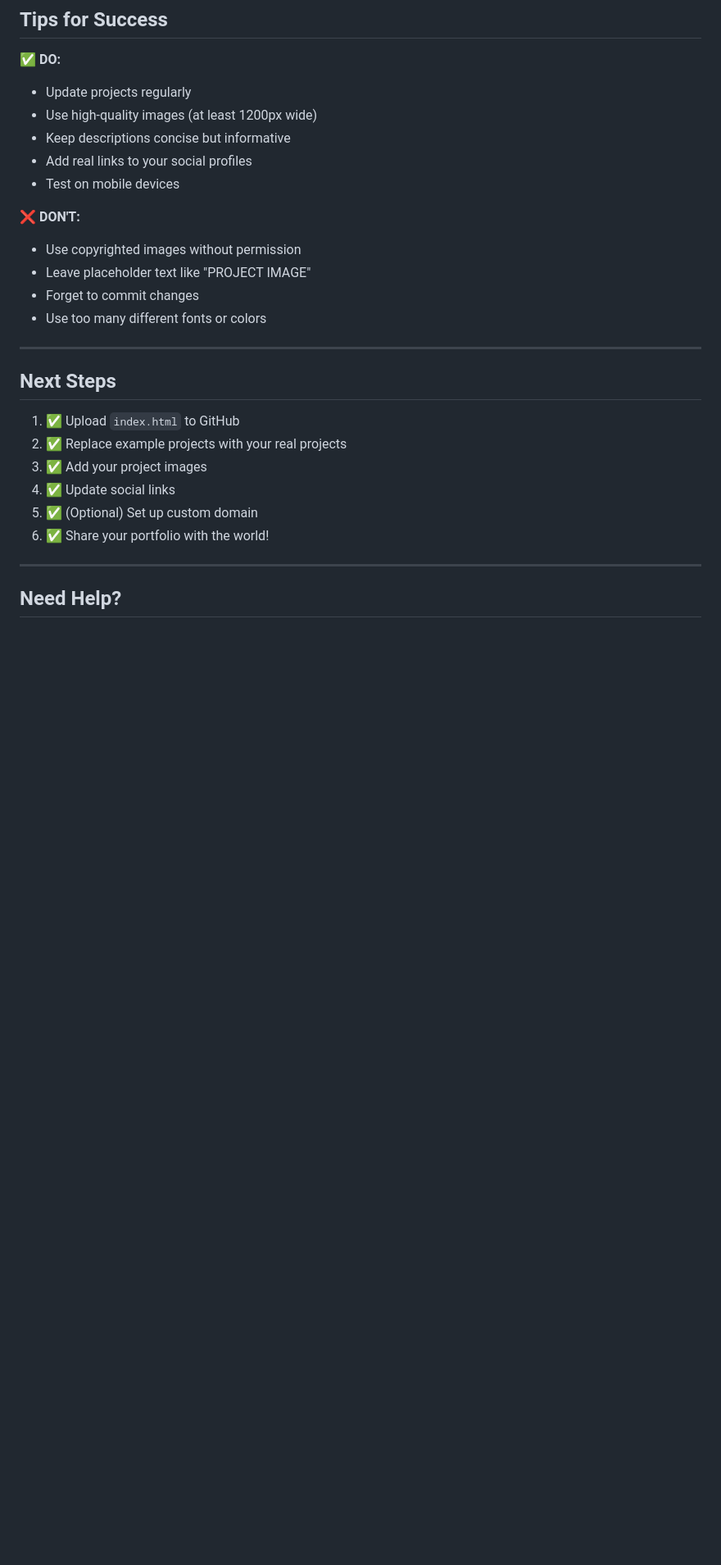
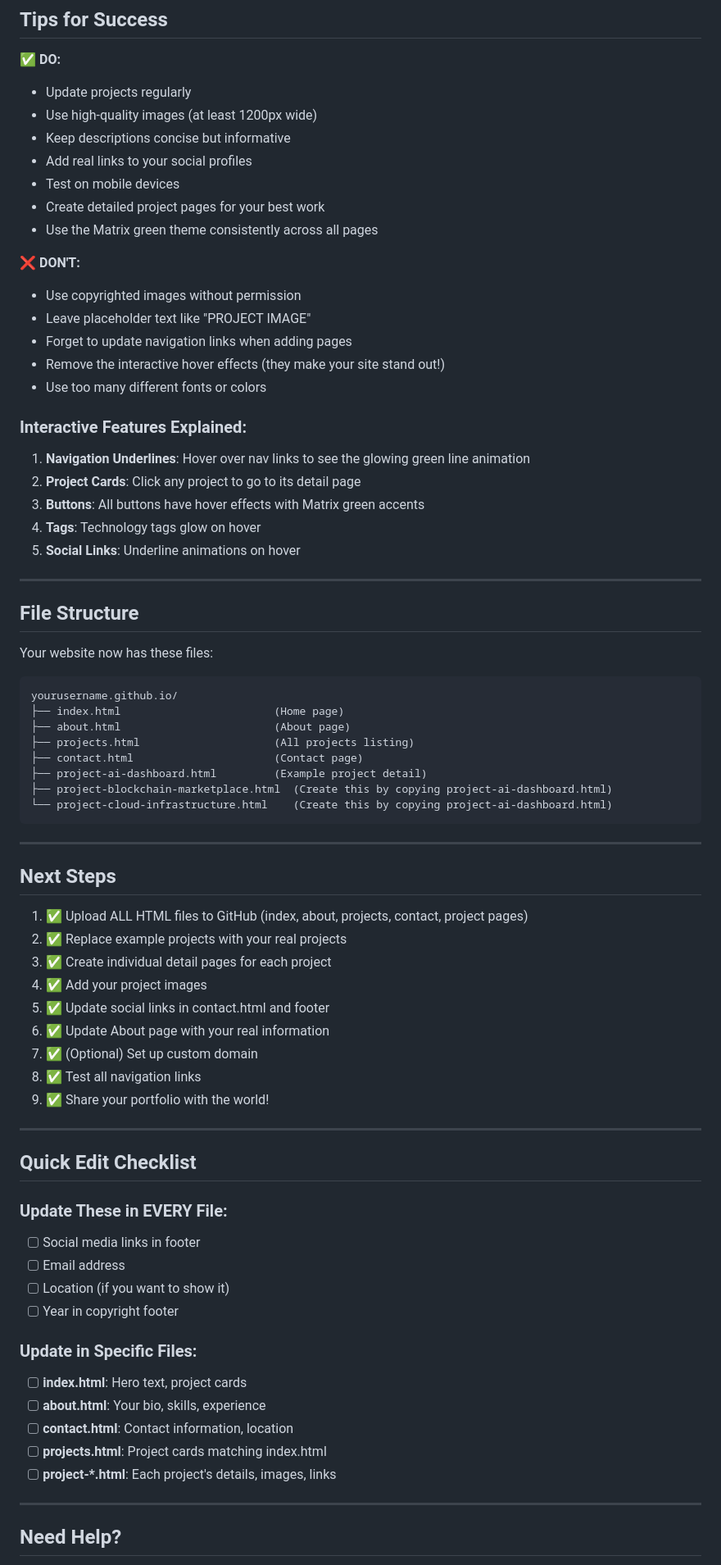
Before and after one commit to suryavanshivishnu26-ux/Suryavanshi-s-Tech, a Markdown page: SETUP_GUIDE.md, the part around one of its changes. Shown at 82% size. Rendered like a GitHub page; blank space fills up the shorter version.

Commit message:
Enhance setup guide with new features and instructions
Added new interactive features and updated setup instructions.

````diff
--- a/SETUP_GUIDE.md
+++ b/SETUP_GUIDE.md
@@ -201,23 +248,69 @@ Want different colors? Just change the hex codes!
 - Keep descriptions concise but informative
 - Add real links to your social profiles
 - Test on mobile devices
+- Create detailed project pages for your best work
+- Use the Matrix green theme consistently across all pages
 
 ❌ **DON'T:**
 - Use copyrighted images without permission
 - Leave placeholder text like "PROJECT IMAGE"
-- Forget to commit changes
+- Forget to update navigation links when adding pages
+- Remove the interactive hover effects (they make your site stand out!)
 - Use too many different fonts or colors
+
+### Interactive Features Explained:
+1. **Navigation Underlines**: Hover over nav links to see the glowing green line animation
+2. **Project Cards**: Click any project to go to its detail page
+3. **Buttons**: All buttons have hover effects with Matrix green accents
+4. **Tags**: Technology tags glow on hover
+5. **Social Links**: Underline animations on hover
+
+---
+
+## File Structure
+
+Your website now has these files:
+```
+yourusername.github.io/
+├── index.html                        (Home page)
+├── about.html                        (About page)
+├── projects.html                     (All projects listing)
+├── contact.html                      (Contact page)
+├── project-ai-dashboard.html         (Example project detail)
+├── project-blockchain-marketplace.html  (Create this by copying project-ai-dashboard.html)
+└── project-cloud-infrastructure.html    (Create this by copying project-ai-dashboard.html)
+```
 
 ---
 
 ## Next Steps
 
-1. ✅ Upload `index.html` to GitHub
+1. ✅ Upload ALL HTML files to GitHub (index, about, projects, contact, project pages)
 2. ✅ Replace example projects with your real projects
-3. ✅ Add your project images
-4. ✅ Update social links
-5. ✅ (Optional) Set up custom domain
-6. ✅ Share your portfolio with the world!
+3. ✅ Create individual detail pages for each project
+4. ✅ Add your project images
+5. ✅ Update social links in contact.html and footer
+6. ✅ Update About page with your real information
+7. ✅ (Optional) Set up custom domain
+8. ✅ Test all navigation links
+9. ✅ Share your portfolio with the world!
+
+---
+
+## Quick Edit Checklist
+
+### Update These in EVERY File:
+- [ ] Social media links in footer
+- [ ] Email address
+- [ ] Location (if you want to show it)
+- [ ] Year in copyright footer
+
+### Update in Specific Files:
+- [ ] **index.html**: Hero text, project cards
+- [ ] **about.html**: Your bio, skills, experience
+- [ ] **contact.html**: Contact information, location
+- [ ] **projects.html**: Project cards matching index.html
+- [ ] **project-*.html**: Each project's details, images, links
 
 ---
 
````
Also changed, not shown: other parts of SETUP_GUIDE.md (+73 -26 lines).
